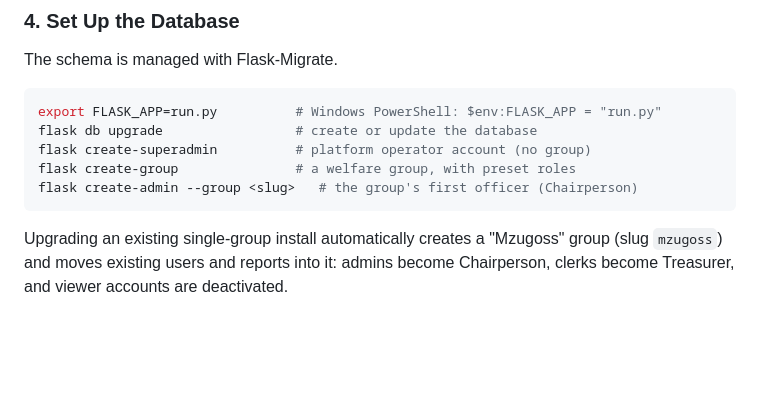
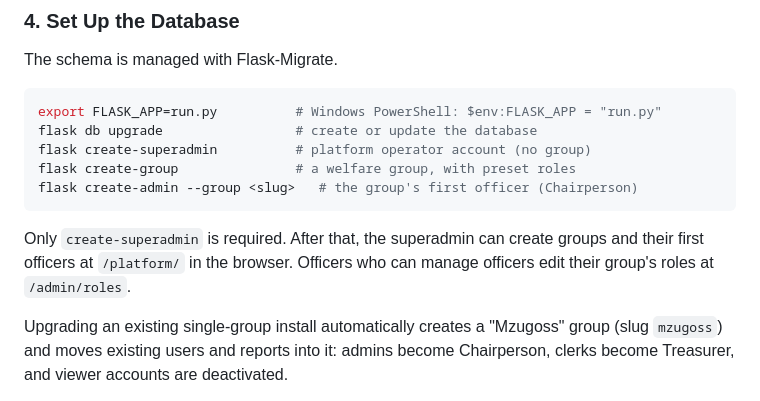
Before and after one commit to TgkCapture/welfare_system, a Markdown page: README.md, the part around the change. Rendered like a GitHub page; blank space fills up the shorter version.

Commit message:
feat: update README and OVERHAUL_PLAN with management screen details and role editing functionality

````diff
--- a/README.md
+++ b/README.md
@@ -80,6 +80,10 @@ flask create-superadmin          # platform operator account (no group)
 flask create-group               # a welfare group, with preset roles
 flask create-admin --group <slug>   # the group's first officer (Chairperson)
 ```
+
+Only `create-superadmin` is required. After that, the superadmin can create
+groups and their first officers at `/platform/` in the browser. Officers who
+can manage officers edit their group's roles at `/admin/roles`.
 
 Upgrading an existing single-group install automatically creates a
 "Mzugoss" group (slug `mzugoss`) and moves existing users and reports into
````
Also changed, not shown: docs/OVERHAUL_PLAN.md (+22 -2 lines).
